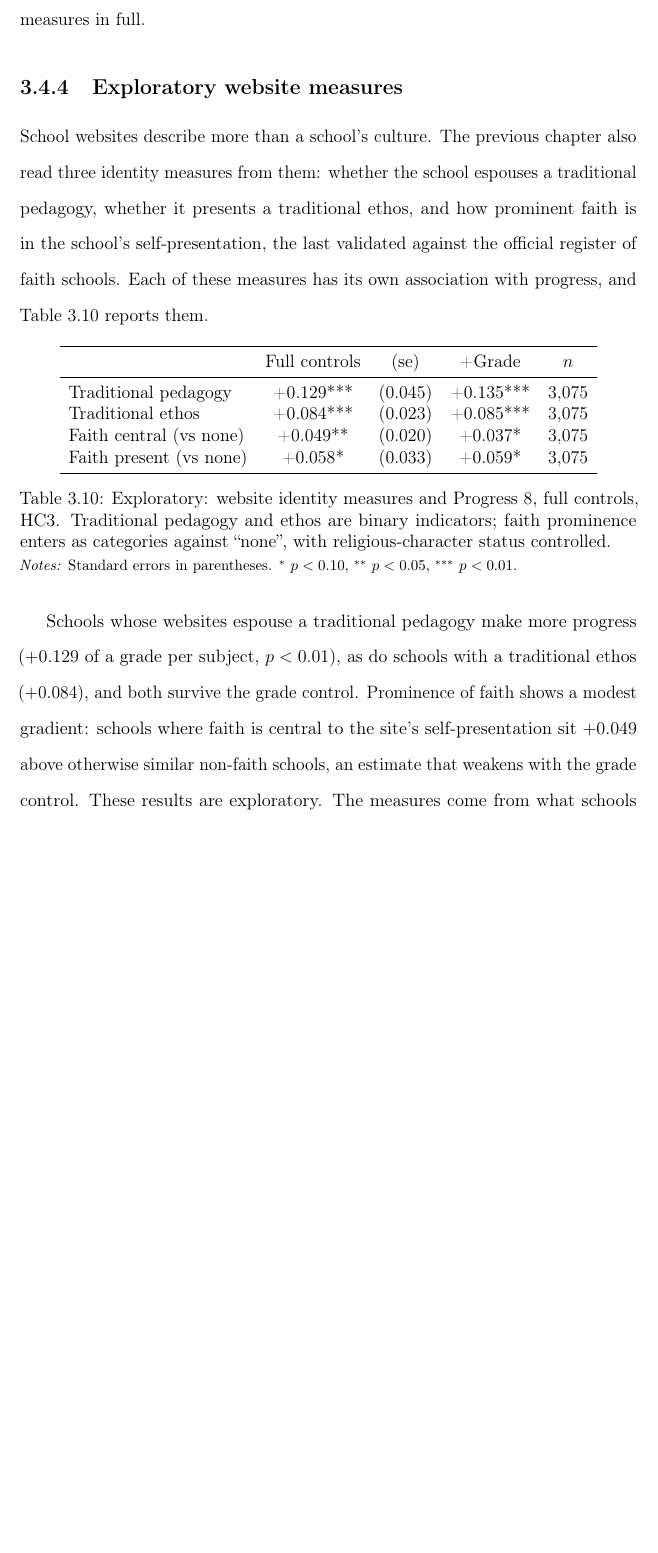
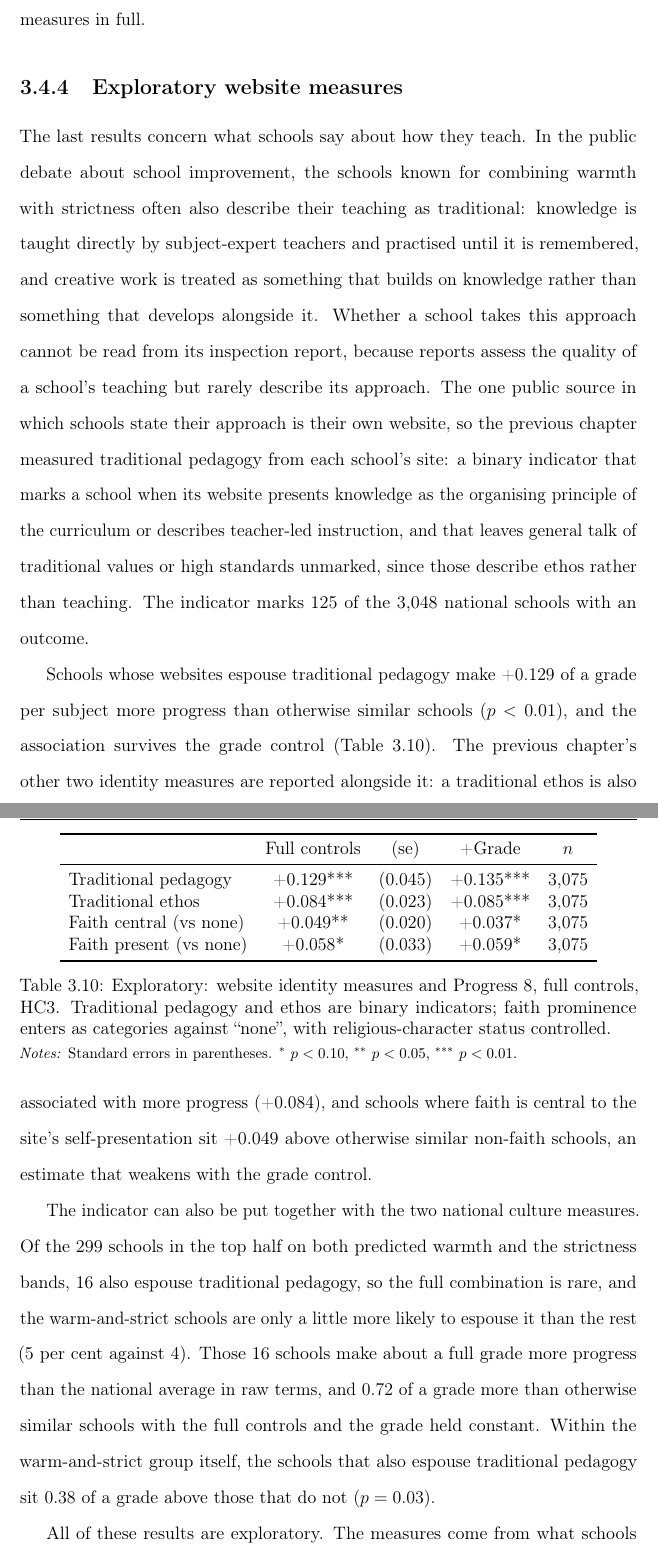
Before and after one commit to damianpphelan-cmd/phd-thesis-overleaf, a LaTeX thesis (main.tex, which reads chapters/03_paper2.tex): part of page 144 of 184 before the commit and two parts of pages 144 and 145 of 185 after it, the two joined at a grey line, cut so that both start at the same text, the shorter picture padded with empty space. Compiled offline with pdfLaTeX.

Commit message:
Reframe the website subsection around traditional pedagogy and add the triple combination

```diff
--- a/chapters/03_paper2.tex
+++ b/chapters/03_paper2.tex
@@ -450,18 +450,15 @@ The last check concerns the possibility that some characteristic of a school tha
 
 \subsection{Exploratory website measures}
 
-School websites describe more than a school's culture. The previous chapter also read three identity measures from them: whether the school espouses a traditional pedagogy, whether it presents a traditional ethos, and how prominent faith is in the school's self-presentation, the last validated against the official register of faith schools. Each of these measures has its own association with progress, and \cref{tab:identity} reports them.
+The last results concern what schools say about how they teach. In the public debate about school improvement, the schools known for combining warmth with strictness often also describe their teaching as traditional: knowledge is taught directly by subject-expert teachers and practised until it is remembered, and creative work is treated as something that builds on knowledge rather than something that develops alongside it. Whether a school takes this approach cannot be read from its inspection report, because reports assess the quality of a school's teaching but rarely describe its approach. The one public source in which schools state their approach is their own website, so the previous chapter measured traditional pedagogy from each school's site: a binary indicator that marks a school when its website presents knowledge as the organising principle of the curriculum or describes teacher-led instruction, and that leaves general talk of traditional values or high standards unmarked, since those describe ethos rather than teaching. The indicator marks 125 of the 3,048 national schools with an outcome.
 
 \input{tables/tab_identity}
 
-Schools whose websites espouse a traditional
-pedagogy make more progress ($\IdPed$ of a grade per subject,
-$p < 0.01$), as do
-schools with a traditional ethos ($\IdEth$), and both survive the grade
-control. Prominence of faith shows a modest gradient: schools where faith
-is central to the site's self-presentation sit $\IdFaithCentral$ above
-otherwise similar non-faith schools, an estimate that weakens with the
-grade control. These results are exploratory. The measures come from what schools choose to say about themselves, and the regressions were designed after the data had been seen, so a significance level here cannot carry the weight it carries elsewhere in the chapter. The associations are therefore reported as descriptions rather than tests.
+Schools whose websites espouse traditional pedagogy make \IdPed{} of a grade per subject more progress than otherwise similar schools ($p < 0.01$), and the association survives the grade control (\cref{tab:identity}). The previous chapter's other two identity measures are reported alongside it: a traditional ethos is also associated with more progress (\IdEth{}), and schools where faith is central to the site's self-presentation sit \IdFaithCentral{} above otherwise similar non-faith schools, an estimate that weakens with the grade control.
+
+The indicator can also be put together with the two national culture measures. Of the 299 schools in the top half on both predicted warmth and the strictness bands, 16 also espouse traditional pedagogy, so the full combination is rare, and the warm-and-strict schools are only a little more likely to espouse it than the rest (5 per cent against 4). Those 16 schools make about a full grade more progress than the national average in raw terms, and $0.72$ of a grade more than otherwise similar schools with the full controls and the grade held constant. Within the warm-and-strict group itself, the schools that also espouse traditional pedagogy sit $0.38$ of a grade above those that do not ($p = 0.03$).
+
+All of these results are exploratory. The measures come from what schools choose to say about themselves; the traditional-pedagogy indicator is known to miss schools that follow the approach without writing about it; the 16-school group is far too small to bear weight; and the regressions were designed after the data had been seen, so a significance level here cannot carry the weight it carries elsewhere in the chapter. The associations are therefore reported as descriptions rather than tests.
 
 % ============================================================
 \section{Conclusion}
```
